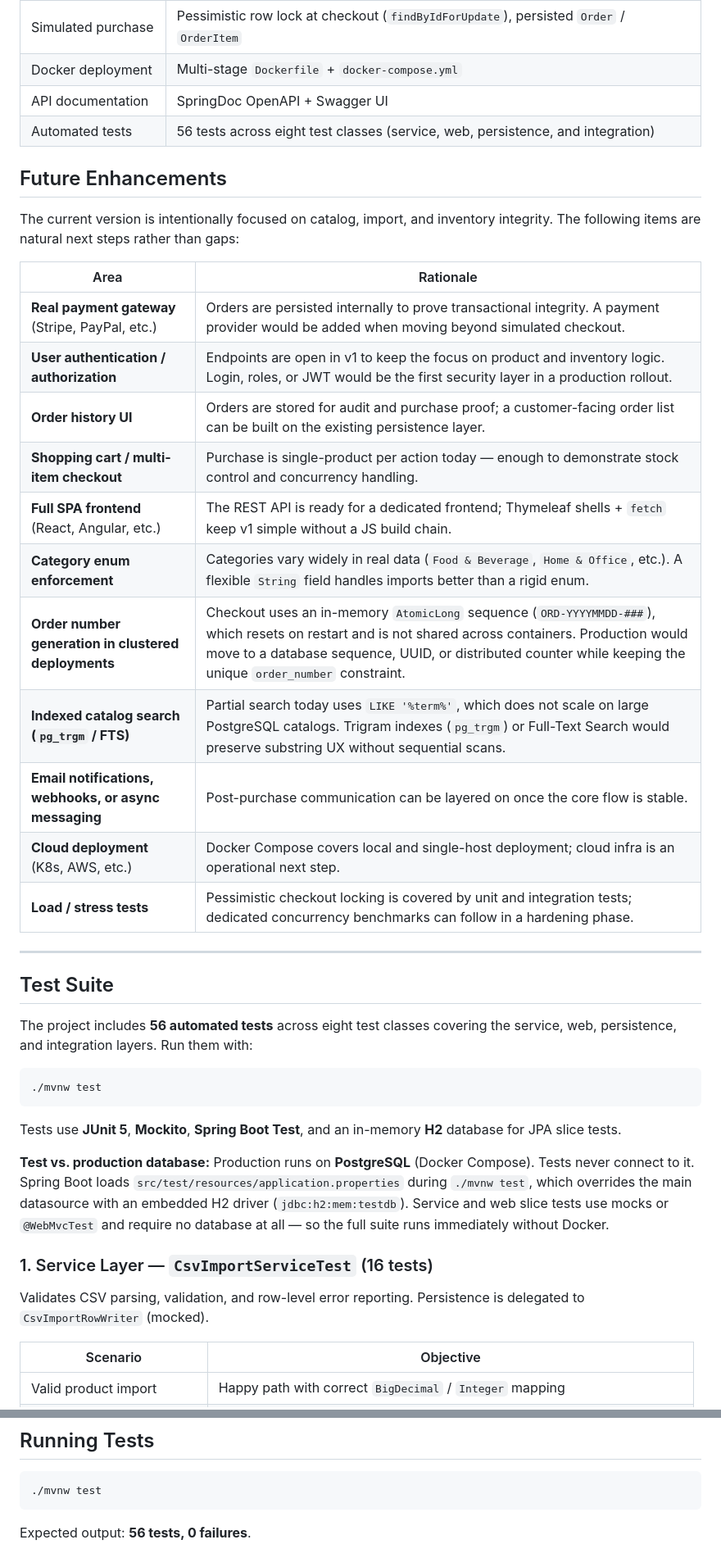
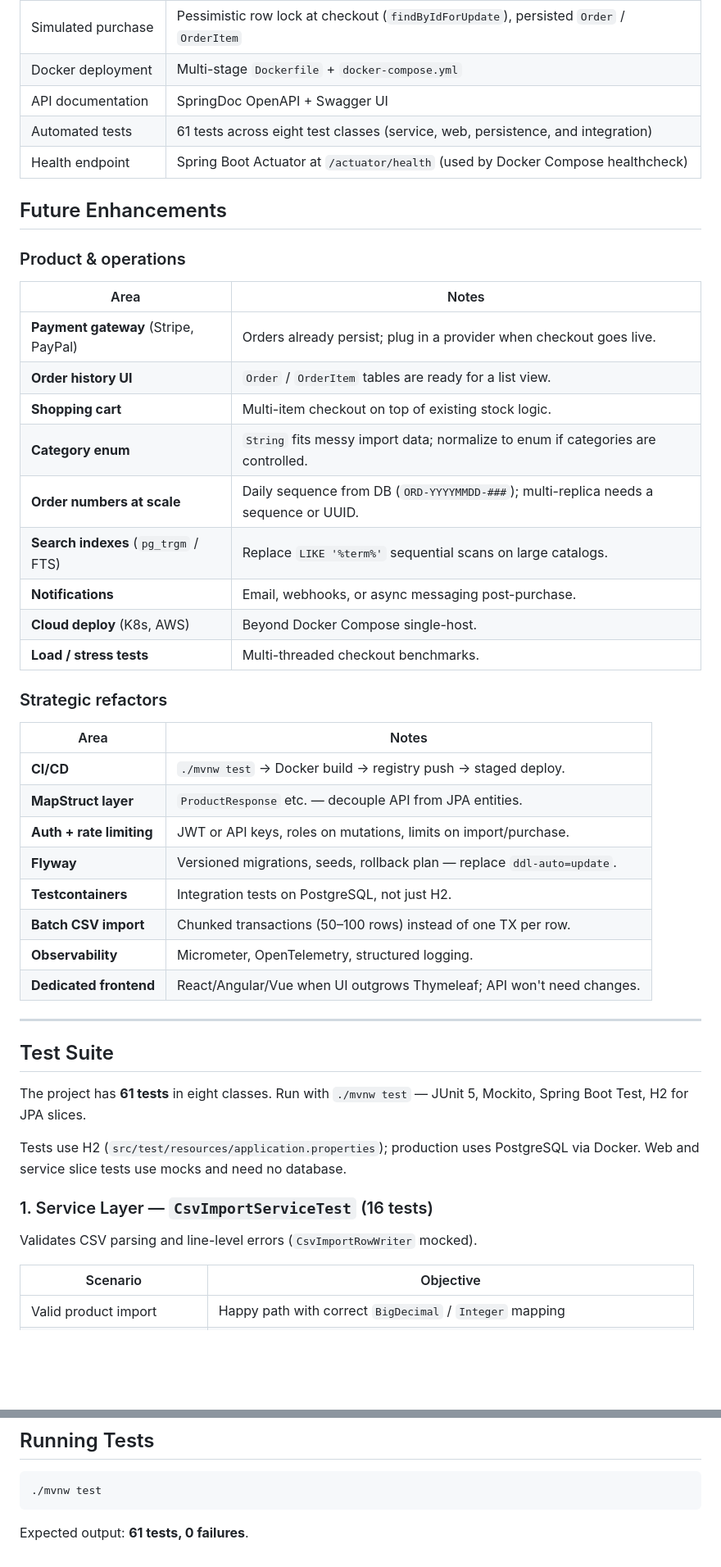
Before and after one commit to sangarcias82/retail-engine, a Markdown page: README.md, 2 parts joined by grey strips. Shown at 82% size. Rendered like a GitHub page; blank space fills up the shorter version.

Commit message:
docs: streamline readme into an executive summary tracking the 61-test milestone and future roadmap

````diff
--- a/README.md
+++ b/README.md
@@ -244,45 +210,52 @@ The ingestion service (`DefaultCsvImportService`) utilizes **Apache Commons CSV*
 | Simulated purchase | Pessimistic row lock at checkout (`findByIdForUpdate`), persisted `Order` / `OrderItem` |
 | Docker deployment | Multi-stage `Dockerfile` + `docker-compose.yml` |
 | API documentation | SpringDoc OpenAPI + Swagger UI |
-| Automated tests | 56 tests across eight test classes (service, web, persistence, and integration) |
+| Automated tests | 61 tests across eight test classes (service, web, persistence, and integration) |
+| Health endpoint | Spring Boot Actuator at `/actuator/health` (used by Docker Compose healthcheck) |
 
 <a id="future-enhancements"></a>
 ## Future Enhancements
 
-The current version is intentionally focused on catalog, import, and inventory integrity. The following items are natural next steps rather than gaps:
+### Product & operations
 
-| Area | Rationale |
-|------|-----------|
-| **Real payment gateway** (Stripe, PayPal, etc.) | Orders are persisted internally to prove transactional integrity. A payment provider would be added when moving beyond simulated checkout. |
-| **User authentication / authorization** | Endpoints are open in v1 to keep the focus on product and inventory logic. Login, roles, or JWT would be the first security layer in a production rollout. |
-| **Order history UI** | Orders are stored for audit and purchase proof; a customer-facing order list can be built on the existing persistence layer. |
-| **Shopping cart / multi-item checkout** | Purchase is single-product per action today — enough to demonstrate stock control and concurrency handling. |
-| **Full SPA frontend** (React, Angular, etc.) | The REST API is ready for a dedicated frontend; Thymeleaf shells + `fetch` keep v1 simple without a JS build chain. |
-| **Category enum enforcement** | Categories vary widely in real data (`Food & Beverage`, `Home & Office`, etc.). A flexible `String` field handles imports better than a rigid enum. |
-| **Order number generation in clustered deployments** | Checkout uses an in-memory `AtomicLong` sequence (`ORD-YYYYMMDD-###`), which resets on restart and is not shared across containers. Production would move to a database sequence, UUID, or distributed counter while keeping the unique `order_number` constraint. |
-| **Indexed catalog search (`pg_trgm` / FTS)** | Partial search today uses `LIKE '%term%'`, which does not scale on large PostgreSQL catalogs. Trigram indexes (`pg_trgm`) or Full-Text Search would preserve substring UX without sequential scans. |
-| **Email notifications, webhooks, or async messaging** | Post-purchase communication can be layered on once the core flow is stable. |
-| **Cloud deployment** (K8s, AWS, etc.) | Docker Compose covers local and single-host deployment; cloud infra is an operational next step. |
-| **Load / stress tests** | Pessimistic checkout locking is covered by unit and integration tests; dedicated concurrency benchmarks can follow in a hardening phase. |
+| Area | Notes |
+|------|-------|
+| **Payment gateway** (Stripe, PayPal) | Orders already persist; plug in a provider when checkout goes live. |
+| **Order history UI** | `Order` / `OrderItem` tables are ready for a list view. |
+| **Shopping cart** | Multi-item checkout on top of existing stock logic. |
+| **Category enum** | `String` fits messy import data; normalize to enum if categories are controlled. |
+| **Order numbers at scale** | Daily sequence from DB (`ORD-YYYYMMDD-###`); multi-replica needs a sequence or UUID. |
+| **Search indexes** (`pg_trgm` / FTS) | Replace `LIKE '%term%'` sequential scans on large catalogs. |
+| **Notifications** | Email, webhooks, or async messaging post-purchase. |
+| **Cloud deploy** (K8s, AWS) | Beyond Docker Compose single-host. |
+| **Load / stress tests** | Multi-threaded checkout benchmarks. |
+
+<a id="strategic-refactors"></a>
+### Strategic refactors
+
+| Area | Notes |
+|------|-------|
+| **CI/CD** | `./mvnw test` → Docker build → registry push → staged deploy. |
+| **MapStruct layer** | `ProductResponse` etc. — decouple API from JPA entities. |
+| **Auth + rate limiting** | JWT or API keys, roles on mutations, limits on import/purchase. |
+| **Flyway** | Versioned migrations, seeds, rollback plan — replace `ddl-auto=update`. |
+| **Testcontainers** | Integration tests on PostgreSQL, not just H2. |
+| **Batch CSV import** | Chunked transactions (50–100 rows) instead of one TX per row. |
+| **Observability** | Micrometer, OpenTelemetry, structured logging. |
+| **Dedicated frontend** | React/Angular/Vue when UI outgrows Thymeleaf; API won't need changes. |
 
 ---
 
 <a id="test-suite"></a>
 ## Test Suite
 
-The project includes **56 automated tests** across eight test classes covering the service, web, persistence, and integration layers. Run them with:
+The project has **61 tests** in eight classes. Run with `./mvnw test` — JUnit 5, Mockito, Spring Boot Test, H2 for JPA slices.
 
-```bash
-./mvnw test
-```
-
-Tests use **JUnit 5**, **Mockito**, **Spring Boot Test**, and an in-memory **H2** database for JPA slice tests.
-
-**Test vs. production database:** Production runs on **PostgreSQL** (Docker Compose). Tests never connect to it. Spring Boot loads `src/test/resources/application.properties` during `./mvnw test`, which overrides the main datasource with an embedded H2 driver (`jdbc:h2:mem:testdb`). Service and web slice tests use mocks or `@WebMvcTest` and require no database at all — so the full suite runs immediately without Docker.
+Tests use H2 (`src/test/resources/application.properties`); production uses PostgreSQL via Docker. Web and service slice tests use mocks and need no database.
 
 ### 1. Service Layer — `CsvImportServiceTest` (16 tests)
 
-Validates CSV parsing, validation, and row-level error reporting. Persistence is delegated to `CsvImportRowWriter` (mocked).
+Validates CSV parsing and line-level errors (`CsvImportRowWriter` mocked).
 
 | Scenario | Objective |
 |----------|-----------|
@@ -490,4 +468,4 @@ The catalog experience is **REST-first and asynchronous**: the browser never pos
 ./mvnw test
 ```
 
-Expected output: **56 tests, 0 failures**.
+Expected output: **61 tests, 0 failures**.
````
Also changed, not shown: other parts of README.md (+58 -87 lines).
